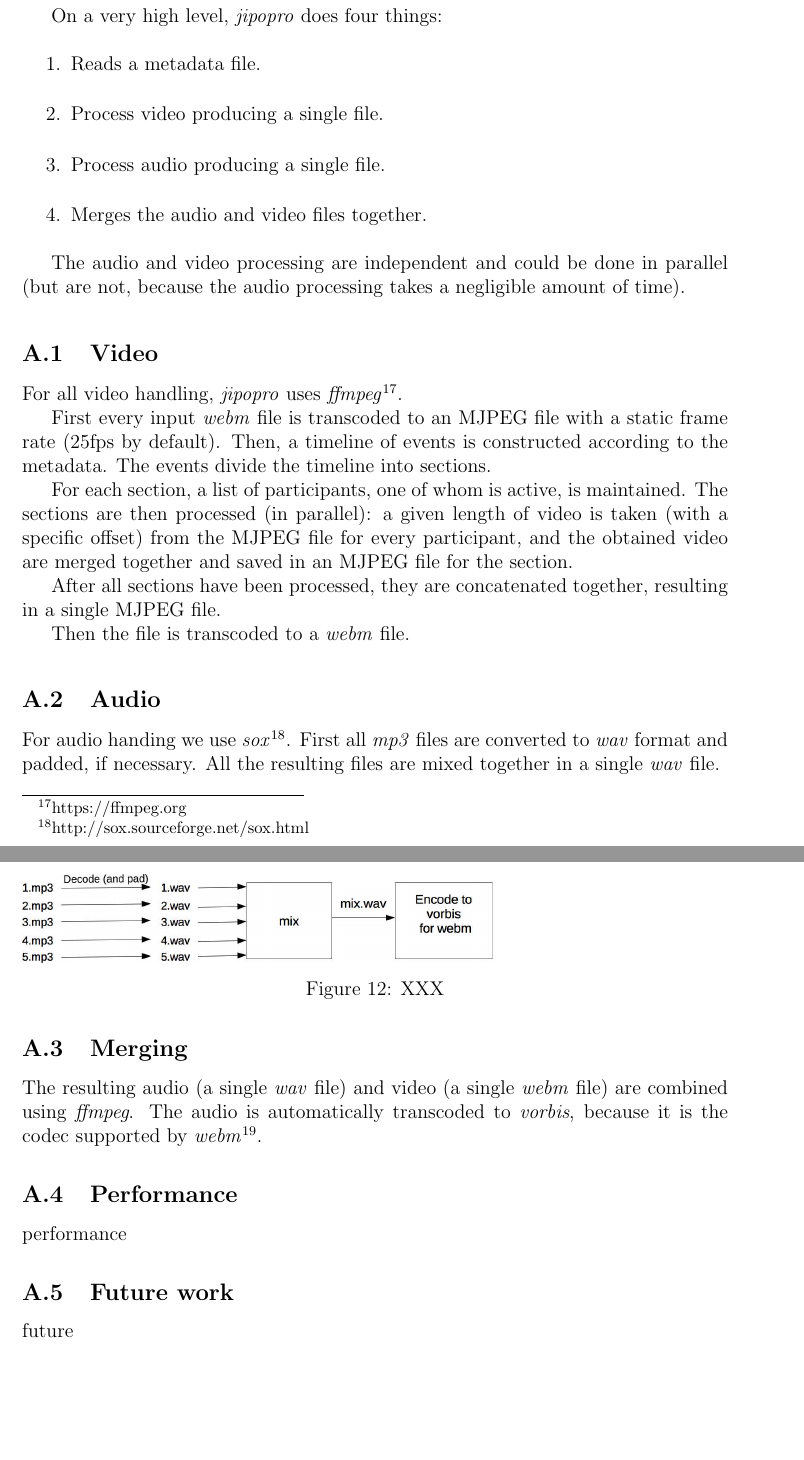
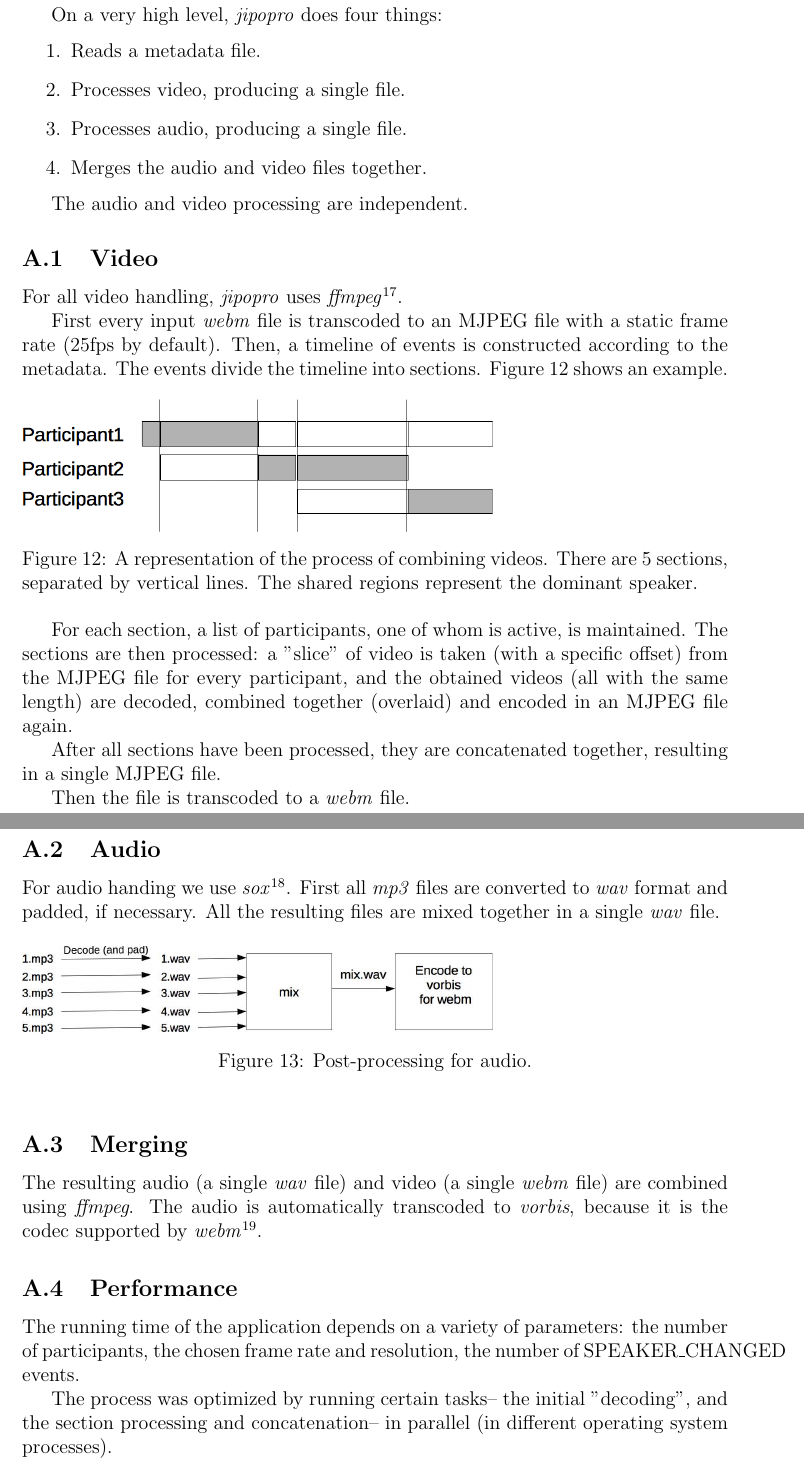
Before and after one commit to bgrozev/master-report, a LaTeX paper (report.tex): two parts of pages 34 and 35 of 41, joined at a grey line, cut so that both start at the same text, the shorter picture padded with empty space. Compiled offline with pdfLaTeX.

Commit message:
updates to jipopro.

```diff
--- a/report.tex
+++ b/report.tex
@@ -1480,13 +1480,12 @@ main author is Vladimir Marinov.
 On a very high level, \emph{jipopro} does four things:
 \begin{enumerate}
 \item Reads a metadata file.
-\item Process video producing a single file.
-\item Process audio producing a single file.
+\item Processes video, producing a single file.
+\item Processes audio, producing a single file.
 \item Merges the audio and video files together.
 \end{enumerate}
 
-The audio and video processing are independent and could be done in parallel
-(but are not, because the audio processing takes a negligible amount of time).
+The audio and video processing are independent.
 
 
 \subsection{Video}
@@ -1494,12 +1493,20 @@ For all video handling, \emph{jipopro} uses \emph{ffmpeg}\footnote{https://ffmpe
 
 First every input \emph{webm} file is transcoded to an MJPEG file with a static
 frame rate (25fps by default). Then, a timeline of events is constructed
-according to the metadata. The events divide the timeline into sections.
-
+according to the metadata. The events divide the timeline into sections. Figure \ref{jipopro-video} shows an example.
+
+\begin{figure}[h]
+    \includegraphics[width=10cm]{./pics/jipopro-video.eps}
+    \caption{A representation of the process of combining videos. There are 5 sections,
+    separated by vertical lines. The shared regions represent the dominant
+    speaker.}
+    \label{jipopro-video}
+\end{figure}
 For each section, a list of participants, one of whom is active, is maintained.
-The sections are then processed (in parallel): a given length of video is taken
+The sections are then processed: a "slice" of video is taken
 (with a specific offset) from the MJPEG file for every participant, and the
-obtained video are merged together and saved in an MJPEG file for the section.
+obtained videos (all with the same length) are decoded, combined together (overlaid)
+and encoded in an MJPEG file again.
 
 After all sections have been processed, they are concatenated together, resulting in
 a single MJPEG file.
@@ -1515,7 +1522,7 @@ file.
 
 \begin{figure}[h]
     \includegraphics[width=10cm]{./pics/audio-popro.eps}
-    \caption{XXX}
+    \caption{Post-processing for audio.}
 \end{figure}
 
 
@@ -1524,8 +1531,10 @@ The resulting audio (a single \emph{wav} file) and video (a single \emph{webm} f
 are combined using \emph{ffmpeg}. The audio is automatically transcoded to \emph{vorbis}, because it is the codec supported by \emph{webm}\footnote{Although the specification is being extended to allow for Opus}.
 
 \subsection{Performance}
-performance
-
-
-\subsection{Future work}
-future
+The running time of the application depends on a variety of parameters: the
+number of participants, the chosen frame rate and resolution, the number of
+SPEAKER\_CHANGED events.
+
+The process was optimized by running certain tasks-- the initial "decoding",
+and the section processing and concatenation-- in parallel (in different
+operating system processes).
```
Also changed, not shown: pics/jipopro-video.eps (added), pics/jipopro-video.png (added), report.pdf, report.tex (30 more changed lines), 1 other file.
